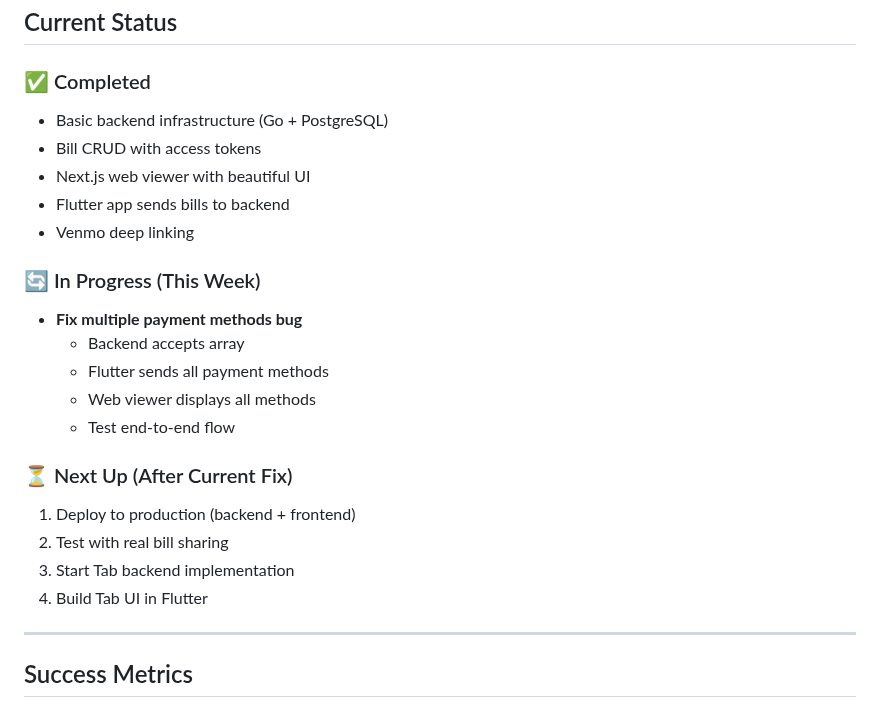
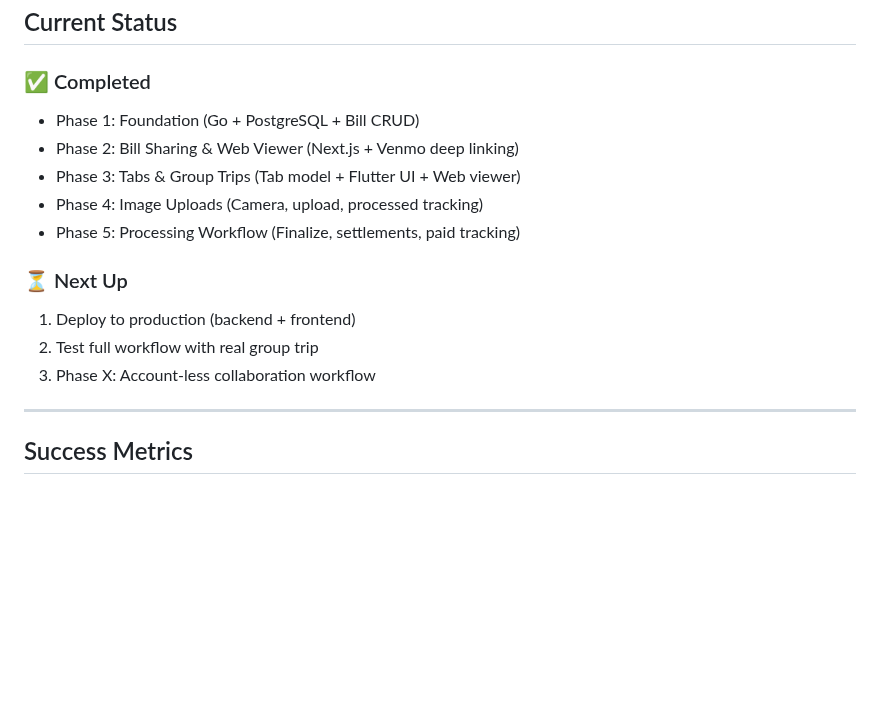
Before and after one commit to LLRHook/checksinmyhead, a Markdown page: backend/roadmap.md, the part around one of its changes. Drawn GitHub-style; blank space fills up the shorter version.

```diff
--- a/backend/roadmap.md
+++ b/backend/roadmap.md
@@ -314,24 +302,16 @@ Billington-backend/
 ## Current Status
 
 ### ✅ Completed
-- Basic backend infrastructure (Go + PostgreSQL)
-- Bill CRUD with access tokens
-- Next.js web viewer with beautiful UI
-- Flutter app sends bills to backend
-- Venmo deep linking
+- Phase 1: Foundation (Go + PostgreSQL + Bill CRUD)
+- Phase 2: Bill Sharing & Web Viewer (Next.js + Venmo deep linking)
+- Phase 3: Tabs & Group Trips (Tab model + Flutter UI + Web viewer)
+- Phase 4: Image Uploads (Camera, upload, processed tracking)
+- Phase 5: Processing Workflow (Finalize, settlements, paid tracking)
 
-### 🔄 In Progress (This Week)
-- **Fix multiple payment methods bug**
-  - Backend accepts array
-  - Flutter sends all payment methods
-  - Web viewer displays all methods
-  - Test end-to-end flow
-
-### ⏳ Next Up (After Current Fix)
+### ⏳ Next Up
 1. Deploy to production (backend + frontend)
-2. Test with real bill sharing
-3. Start Tab backend implementation
-4. Build Tab UI in Flutter
+2. Test full workflow with real group trip
+3. Phase X: Account-less collaboration workflow
 
 ---
 
```
Also changed, not shown: other parts of backend/roadmap.md (+38 -50 lines).
